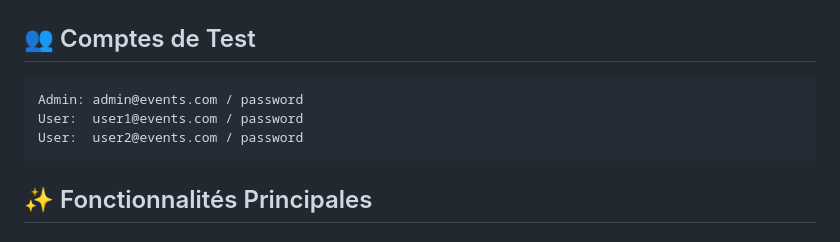
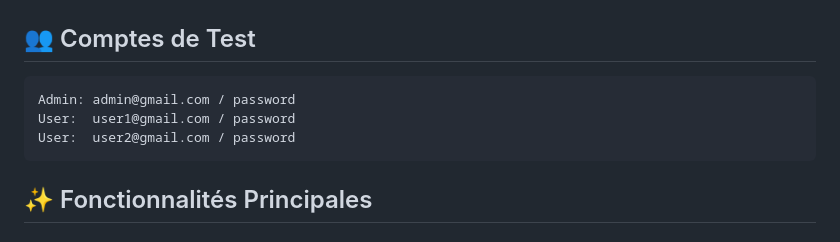
Before and after one commit to ezzahraoui/events-app, a Markdown page: README.md, the part around the change. GitHub-like rendering.

````diff
--- a/README.md
+++ b/README.md
@@ -24,9 +24,9 @@ http://localhost:8025
 
 ## 👥 Comptes de Test
 ```
-Admin: admin@events.com / password
-User:  user1@events.com / password
-User:  user2@events.com / password
+Admin: admin@gmail.com / password
+User:  user1@gmail.com / password
+User:  user2@gmail.com / password
 ```
 
 ## ✨ Fonctionnalités Principales
````
